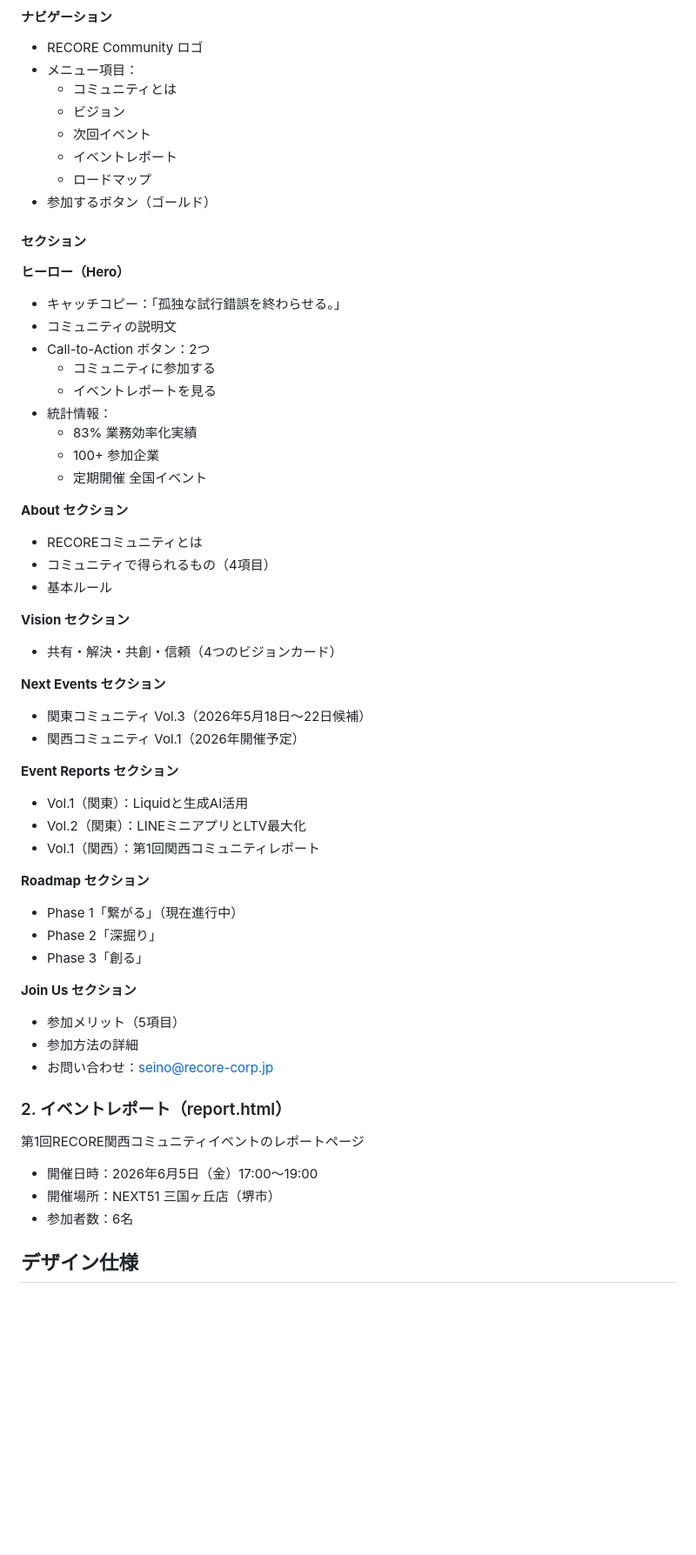
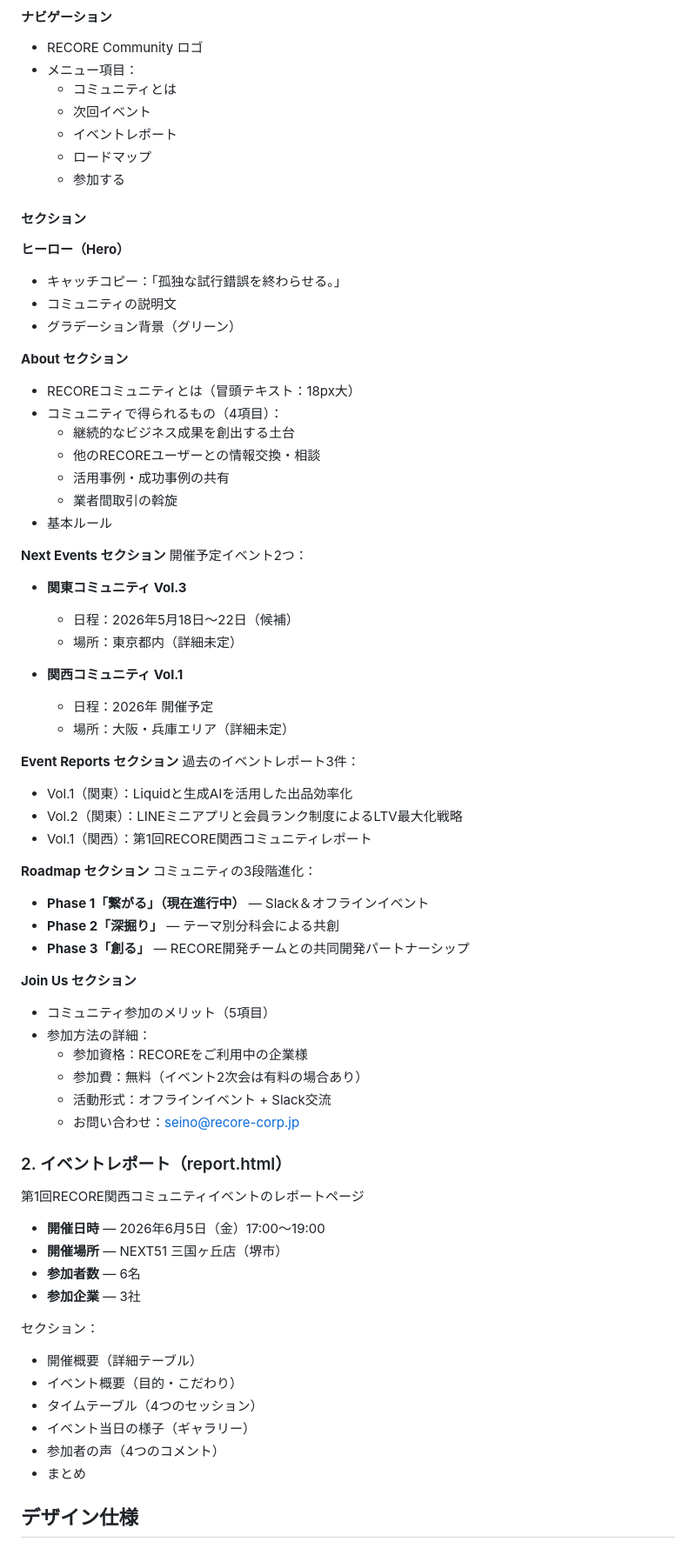
Before and after one commit to ueda-recore/recore-portalsite, a Markdown page: README.md, the part around one of its changes. Shown at 87% size. GitHub-like rendering; blank space fills up the shorter version.

Commit message:
Update README: reflect latest design changes

```diff
--- a/README.md
+++ b/README.md
@@ -16,58 +16,73 @@ RECOREコミュニティの全体ポータルサイトです。リユース業
 - RECORE Community ロゴ
 - メニュー項目：
   - コミュニティとは
-  - ビジョン
   - 次回イベント
   - イベントレポート
   - ロードマップ
-- 参加するボタン（ゴールド）
+  - 参加する
 
 #### セクション
 
 **ヒーロー（Hero）**
 - キャッチコピー：「孤独な試行錯誤を終わらせる。」
 - コミュニティの説明文
-- Call-to-Action ボタン：2つ
-  - コミュニティに参加する
-  - イベントレポートを見る
-- 統計情報：
-  - 83% 業務効率化実績
-  - 100+ 参加企業
-  - 定期開催 全国イベント
+- グラデーション背景（グリーン）
 
 **About セクション**
-- RECOREコミュニティとは
-- コミュニティで得られるもの（4項目）
+- RECOREコミュニティとは（冒頭テキスト：18px大）
+- コミュニティで得られるもの（4項目）：
+  - 継続的なビジネス成果を創出する土台
+  - 他のRECOREユーザーとの情報交換・相談
+  - 活用事例・成功事例の共有
+  - 業者間取引の斡旋
 - 基本ルール
 
-**Vision セクション**
-- 共有・解決・共創・信頼（4つのビジョンカード）
+**Next Events セクション**
+開催予定イベント2つ：
+- **関東コミュニティ Vol.3**
+  - 日程：2026年5月18日～22日（候補）
+  - 場所：東京都内（詳細未定）
 
-**Next Events セクション**
-- 関東コミュニティ Vol.3（2026年5月18日～22日候補）
-- 関西コミュニティ Vol.1（2026年開催予定）
+- **関西コミュニティ Vol.1**
+  - 日程：2026年 開催予定
+  - 場所：大阪・兵庫エリア（詳細未定）
 
 **Event Reports セクション**
-- Vol.1（関東）：Liquidと生成AI活用
-- Vol.2（関東）：LINEミニアプリとLTV最大化
-- Vol.1（関西）：第1回関西コミュニティレポート
+過去のイベントレポート3件：
+- Vol.1（関東）：Liquidと生成AIを活用した出品効率化
+- Vol.2（関東）：LINEミニアプリと会員ランク制度によるLTV最大化戦略
+- Vol.1（関西）：第1回RECORE関西コミュニティレポート
 
 **Roadmap セクション**
-- Phase 1「繋がる」（現在進行中）
-- Phase 2「深掘り」
-- Phase 3「創る」
+コミュニティの3段階進化：
+- **Phase 1「繋がる」（現在進行中）** — Slack＆オフラインイベント
+- **Phase 2「深掘り」** — テーマ別分科会による共創
+- **Phase 3「創る」** — RECORE開発チームとの共同開発パートナーシップ
 
 **Join Us セクション**
-- 参加メリット（5項目）
-- 参加方法の詳細
-- お問い合わせ：seino@recore-corp.jp
+- コミュニティ参加のメリット（5項目）
+- 参加方法の詳細：
+  - 参加資格：RECOREをご利用中の企業様
+  - 参加費：無料（イベント2次会は有料の場合あり）
+  - 活動形式：オフラインイベント + Slack交流
+  - お問い合わせ：seino@recore-corp.jp
 
 ### 2. イベントレポート（report.html）
 
 第1回RECORE関西コミュニティイベントのレポートページ
-- 開催日時：2026年6月5日（金）17:00～19:00
-- 開催場所：NEXT51 三国ヶ丘店（堺市）
-- 参加者数：6名
+
+- **開催日時** — 2026年6月5日（金）17:00～19:00
+- **開催場所** — NEXT51 三国ヶ丘店（堺市）
+- **参加者数** — 6名
+- **参加企業** — 3社
+
+セクション：
+- 開催概要（詳細テーブル）
+- イベント概要（目的・こだわり）
+- タイムテーブル（4つのセッション）
+- イベント当日の様子（ギャラリー）
+- 参加者の声（4つのコメント）
+- まとめ
 
 ## デザイン仕様
 
```
Also changed, not shown: other parts of README.md (+2 -0 lines).
